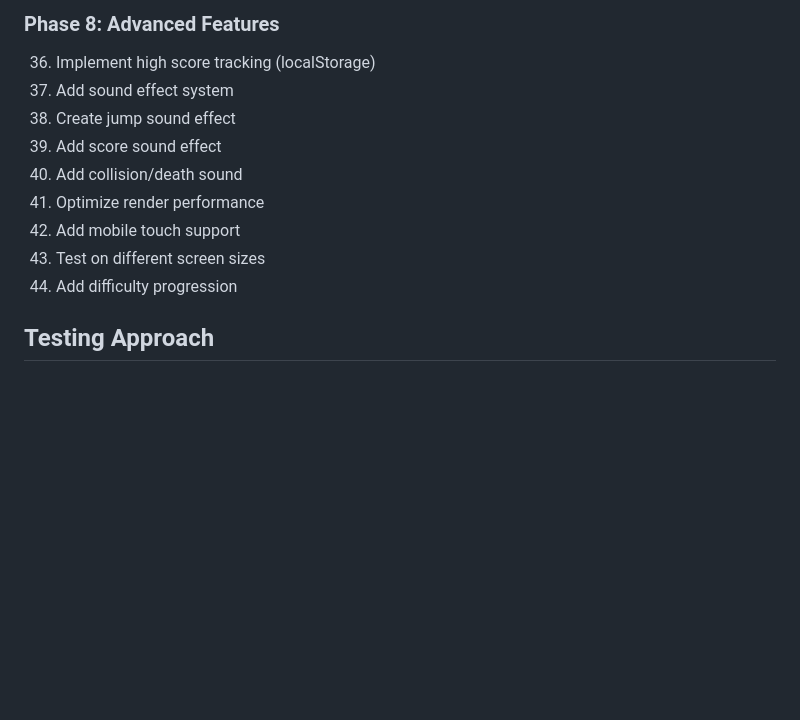
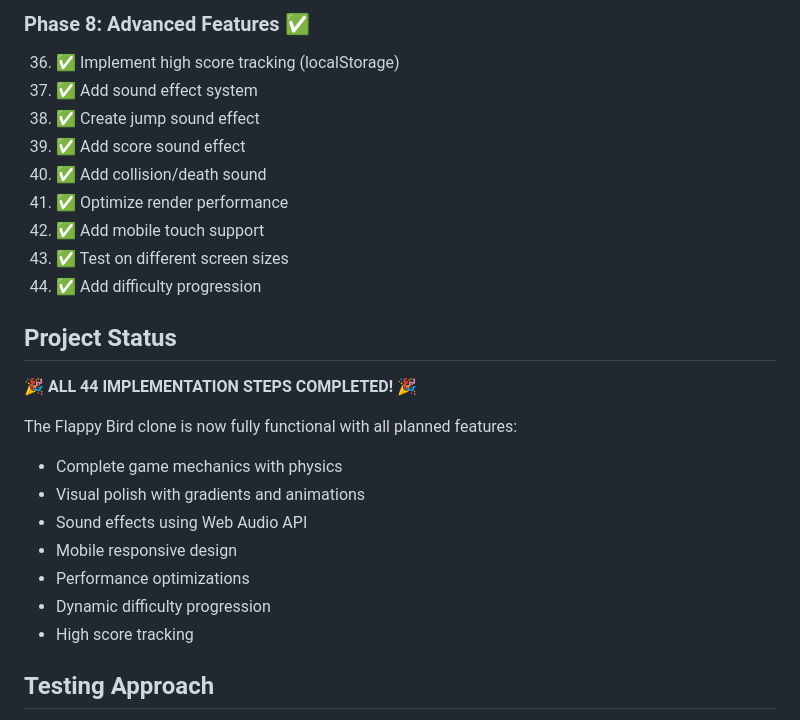
Before and after one commit to YPD-justin/is-flappybird, a Markdown page: CLAUDE.md, the part around one of its changes. GitHub-like rendering; blank space fills up the shorter version.

```diff
--- a/CLAUDE.md
+++ b/CLAUDE.md
@@ -111,14 +112,27 @@ flappybird/
 
-### Phase 8: Advanced Features
-36. Implement high score tracking (localStorage)
-37. Add sound effect system
-38. Create jump sound effect
-39. Add score sound effect
-40. Add collision/death sound
-41. Optimize render performance
-42. Add mobile touch support
-43. Test on different screen sizes
-44. Add difficulty progression
+### Phase 8: Advanced Features ✅
+36. ✅ Implement high score tracking (localStorage)
+37. ✅ Add sound effect system
+38. ✅ Create jump sound effect
+39. ✅ Add score sound effect
+40. ✅ Add collision/death sound
+41. ✅ Optimize render performance
+42. ✅ Add mobile touch support
+43. ✅ Test on different screen sizes
+44. ✅ Add difficulty progression
+
+## Project Status
+
+🎉 **ALL 44 IMPLEMENTATION STEPS COMPLETED!** 🎉
+
+The Flappy Bird clone is now fully functional with all planned features:
+- Complete game mechanics with physics
+- Visual polish with gradients and animations
+- Sound effects using Web Audio API
+- Mobile responsive design
+- Performance optimizations
+- Dynamic difficulty progression
+- High score tracking
 
 ## Testing Approach
 - Test each small step independently, not by phase
```
Also changed, not shown: other parts of CLAUDE.md (+47 -46 lines).
